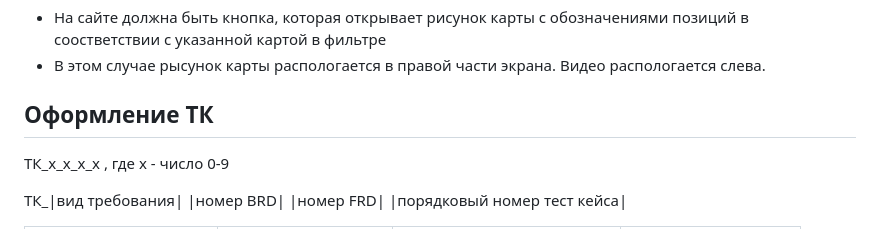
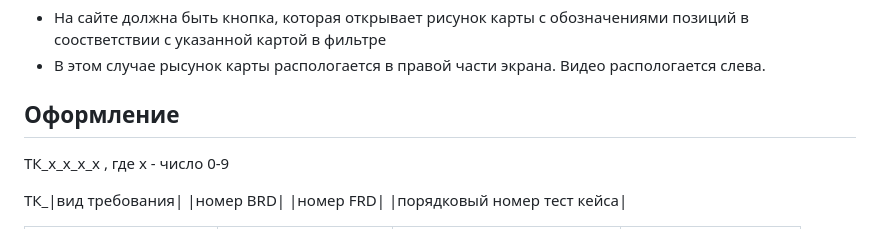
Before and after one commit to Abrikos1407Krecker228/CS2-cheat-sheet, a Markdown page: 13_всякое.md, the part around one of its changes. Drawn GitHub-style.

```diff
--- a/всякое.md
+++ b/13_всякое.md
@@ -78,7 +78,8 @@
 - В этом случае рысунок карты распологается в правой части экрана. Видео распологается слева.
 
 
-## Оформление ТК
+
+## Оформление
 ТК_x_x_x_x , где х - число 0-9
 
 ТК_|вид требования| |номер BRD| |номер FRD| |порядковый номер тест кейса|
```
Also changed, not shown: other parts of 13_всякое.md (+29 -0 lines).
